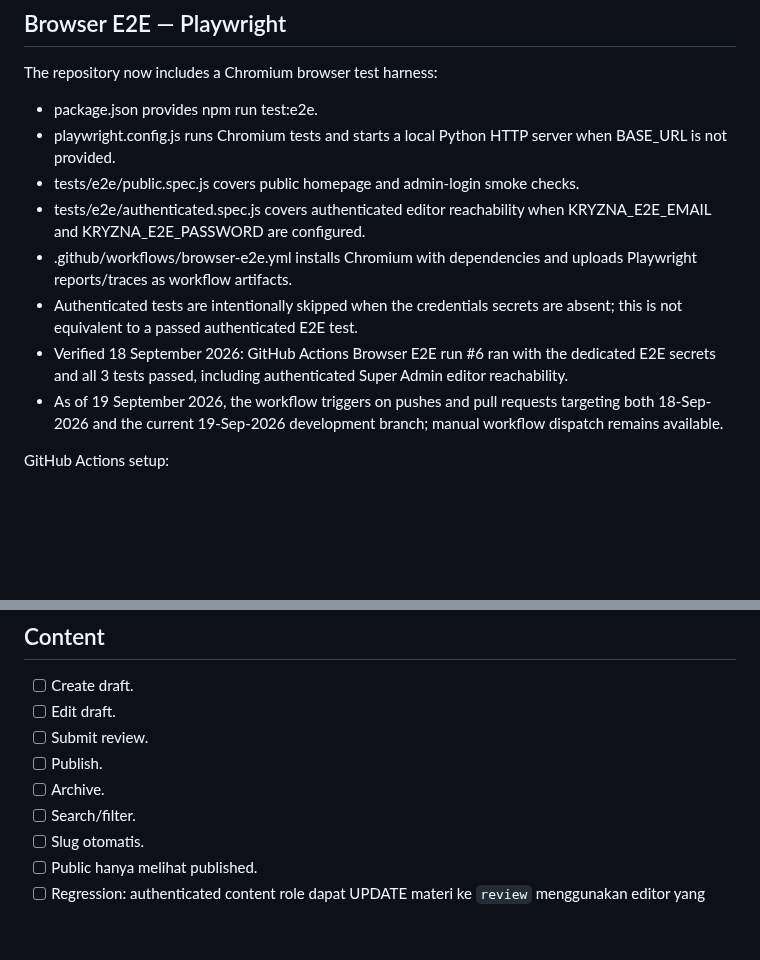
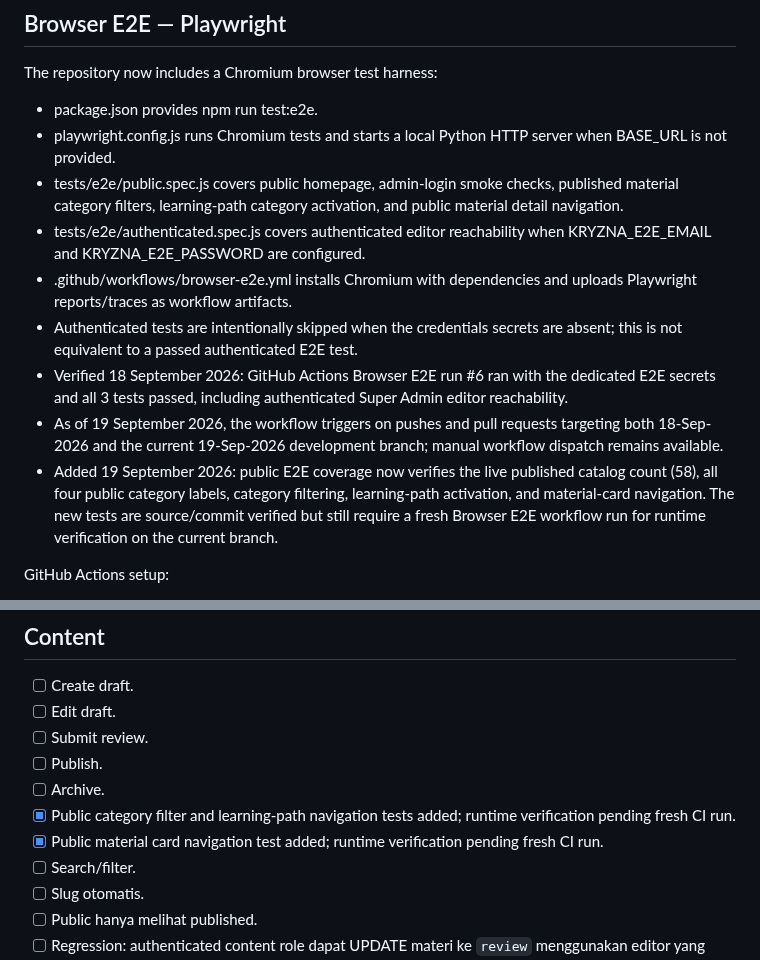
Before and after one commit to kryznanet/learn, a Markdown page: docs/TESTING.md, 2 parts joined by grey strips. Drawn GitHub-style; blank space fills up the shorter version.

Commit message:
docs: document public material E2E coverage

```diff
--- a/docs/TESTING.md
+++ b/docs/TESTING.md
@@ -6,12 +6,13 @@ The repository now includes a Chromium browser test harness:
 
 - package.json provides npm run test:e2e.
 - playwright.config.js runs Chromium tests and starts a local Python HTTP server when BASE_URL is not provided.
-- tests/e2e/public.spec.js covers public homepage and admin-login smoke checks.
+- tests/e2e/public.spec.js covers public homepage, admin-login smoke checks, published material category filters, learning-path category activation, and public material detail navigation.
 - tests/e2e/authenticated.spec.js covers authenticated editor reachability when KRYZNA_E2E_EMAIL and KRYZNA_E2E_PASSWORD are configured.
 - .github/workflows/browser-e2e.yml installs Chromium with dependencies and uploads Playwright reports/traces as workflow artifacts.
 - Authenticated tests are intentionally skipped when the credentials secrets are absent; this is not equivalent to a passed authenticated E2E test.
 - Verified 18 September 2026: GitHub Actions Browser E2E run #6 ran with the dedicated E2E secrets and all 3 tests passed, including authenticated Super Admin editor reachability.
 - As of 19 September 2026, the workflow triggers on pushes and pull requests targeting both 18-Sep-2026 and the current 19-Sep-2026 development branch; manual workflow dispatch remains available.
+- Added 19 September 2026: public E2E coverage now verifies the live published catalog count (58), all four public category labels, category filtering, learning-path activation, and material-card navigation. The new tests are source/commit verified but still require a fresh Browser E2E workflow run for runtime verification on the current branch.
 
 GitHub Actions setup:
 
@@ -53,6 +54,8 @@ Do not use a personal password in source code or commit it to the repository. Pr
 - [ ] Submit review.
 - [ ] Publish.
 - [ ] Archive.
+- [x] Public category filter and learning-path navigation tests added; runtime verification pending fresh CI run.
+- [x] Public material card navigation test added; runtime verification pending fresh CI run.
 - [ ] Search/filter.
 - [ ] Slug otomatis.
 - [ ] Public hanya melihat published.
```
